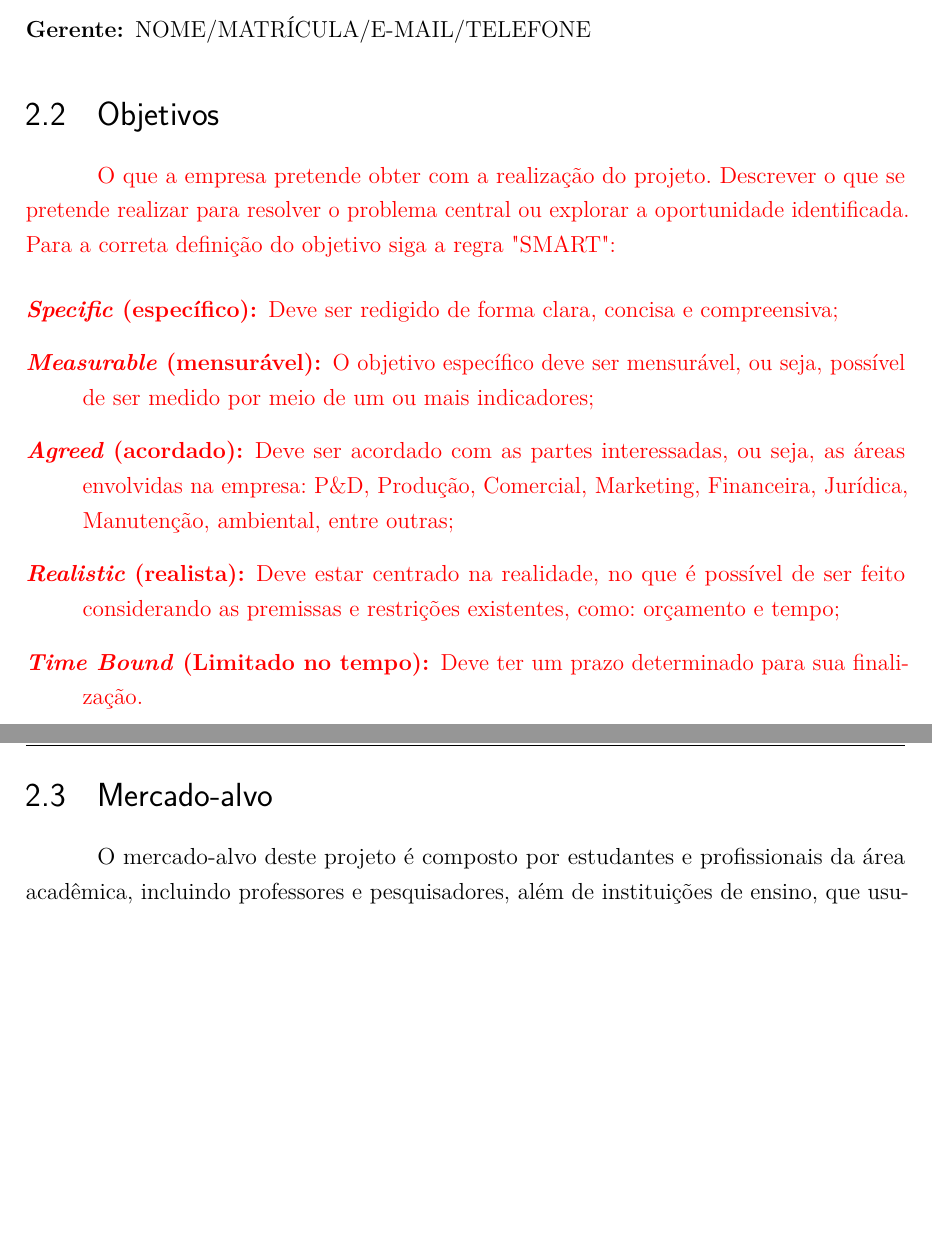
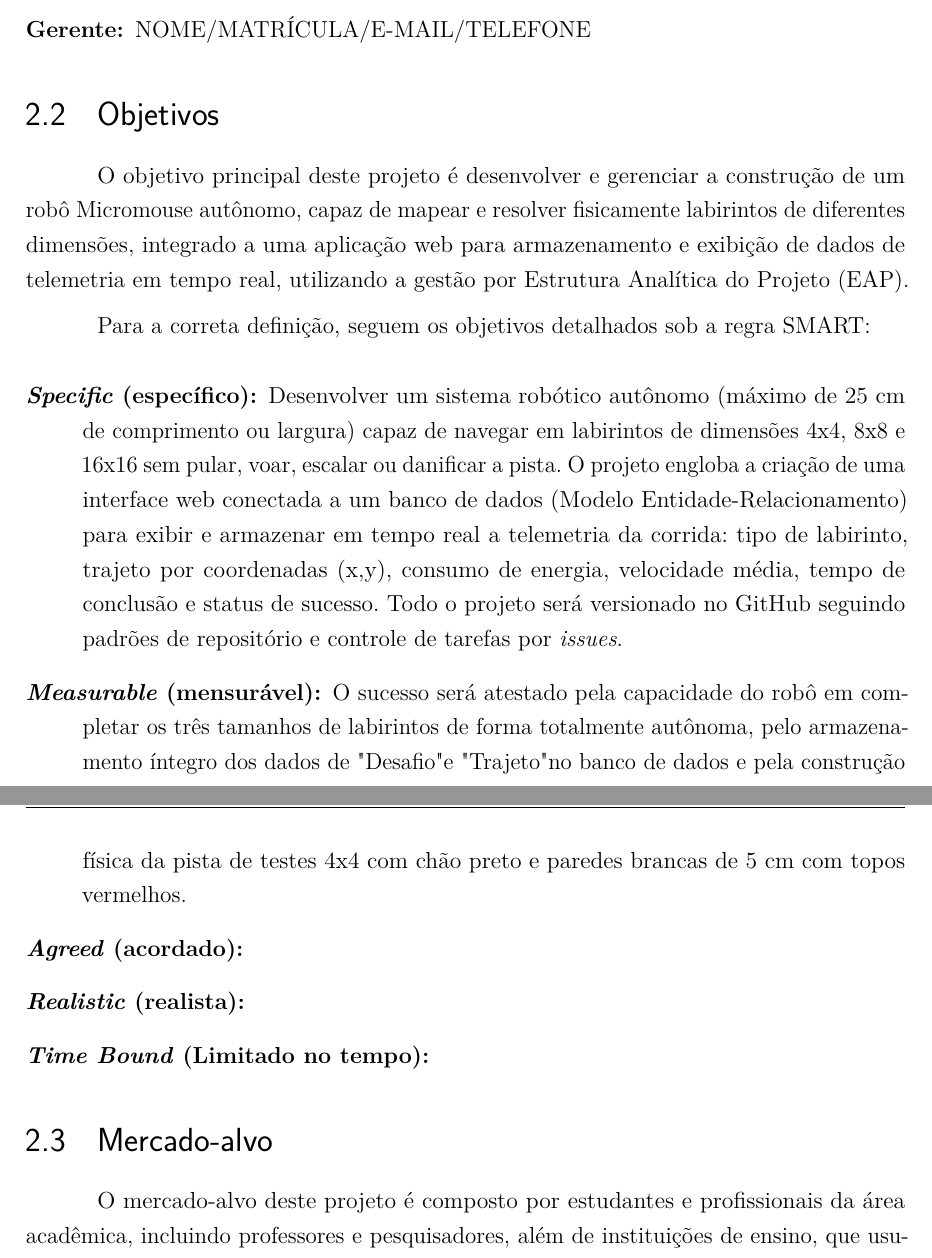
Before and after one commit to fcte-pi1/2026_1_PI1_Grupo02_Diogo, a LaTeX thesis (docs/relatorio/relatorio.tex, which reads docs/relatorio/editaveis/04_termodeaberturadoprojeto.tex): two parts of pages 12 and 13 of 38, joined at a grey line, cut so that both start at the same text, the shorter picture padded with empty space. Compiled offline with pdfLaTeX.

Commit message:
docs: adiciona seção de objetivos e metas SMART

```diff
--- a/docs/relatorio/editaveis/04_termodeaberturadoprojeto.tex
+++ b/docs/relatorio/editaveis/04_termodeaberturadoprojeto.tex
@@ -13,16 +13,16 @@
 \end{description}
 
 \section{Objetivos}
-\textcolor{red}{O que a empresa pretende obter com a realização do projeto. Descrever o que se pretende realizar para resolver o problema central ou explorar a oportunidade identificada. Para a correta definição do objetivo siga a regra "SMART":
+O objetivo principal deste projeto é desenvolver e gerenciar a construção de um robô Micromouse autônomo, capaz de mapear e resolver fisicamente labirintos de diferentes dimensões, integrado a uma aplicação web para armazenamento e exibição de dados de telemetria em tempo real, utilizando a gestão por Estrutura Analítica do Projeto (EAP).
+
+Para a correta definição, seguem os objetivos detalhados sob a regra SMART:
+
 \begin{description}
-    \item [\textit{Specific} (específico):] Deve ser redigido de forma clara, concisa e compreensiva;
-    \item [\textit{Measurable} (mensurável):] O objetivo específico deve ser mensurável, ou seja,
-possível de ser medido por meio de um ou mais indicadores;
-    \item [\textit{Agreed} (acordado):] Deve ser acordado com as partes interessadas, ou seja, as áreas envolvidas na empresa: P\&D, Produção, Comercial, Marketing, Financeira, Jurídica, Manutenção, ambiental, entre outras;
-    \item [\textit{Realistic} (realista):] Deve estar centrado na realidade, no que é possível de ser feito considerando as premissas e restrições existentes, como: orçamento e tempo;
-    \item [\textit{Time Bound} (Limitado no tempo):] Deve ter um prazo determinado para sua finalização.
-\end{description}
-}
+    \item [\textit{Specific} (específico):] Desenvolver um sistema robótico autônomo (máximo de 25 cm de comprimento ou largura) capaz de navegar em labirintos de dimensões 4x4, 8x8 e 16x16 sem pular, voar, escalar ou danificar a pista. O projeto engloba a criação de uma interface web conectada a um banco de dados (Modelo Entidade-Relacionamento) para exibir e armazenar em tempo real a telemetria da corrida: tipo de labirinto, trajeto por coordenadas (x,y), consumo de energia, velocidade média, tempo de conclusão e status de sucesso. Todo o projeto será versionado no GitHub seguindo padrões de repositório e controle de tarefas por \textit{issues}.
+    \item [\textit{Measurable} (mensurável):] O sucesso será atestado pela capacidade do robô em completar os três tamanhos de labirintos de forma totalmente autônoma, pelo armazenamento íntegro dos dados de "Desafio" e "Trajeto" no banco de dados e pela construção física da pista de testes 4x4 com chão preto e paredes brancas de 5 cm com topos vermelhos.
+    \item [\textit{Agreed} (acordado):]
+    \item [\textit{Realistic} (realista):]
+    \item [\textit{Time Bound} (Limitado no tempo):]\end{description}
 
 \section{Mercado-alvo}
 
```
